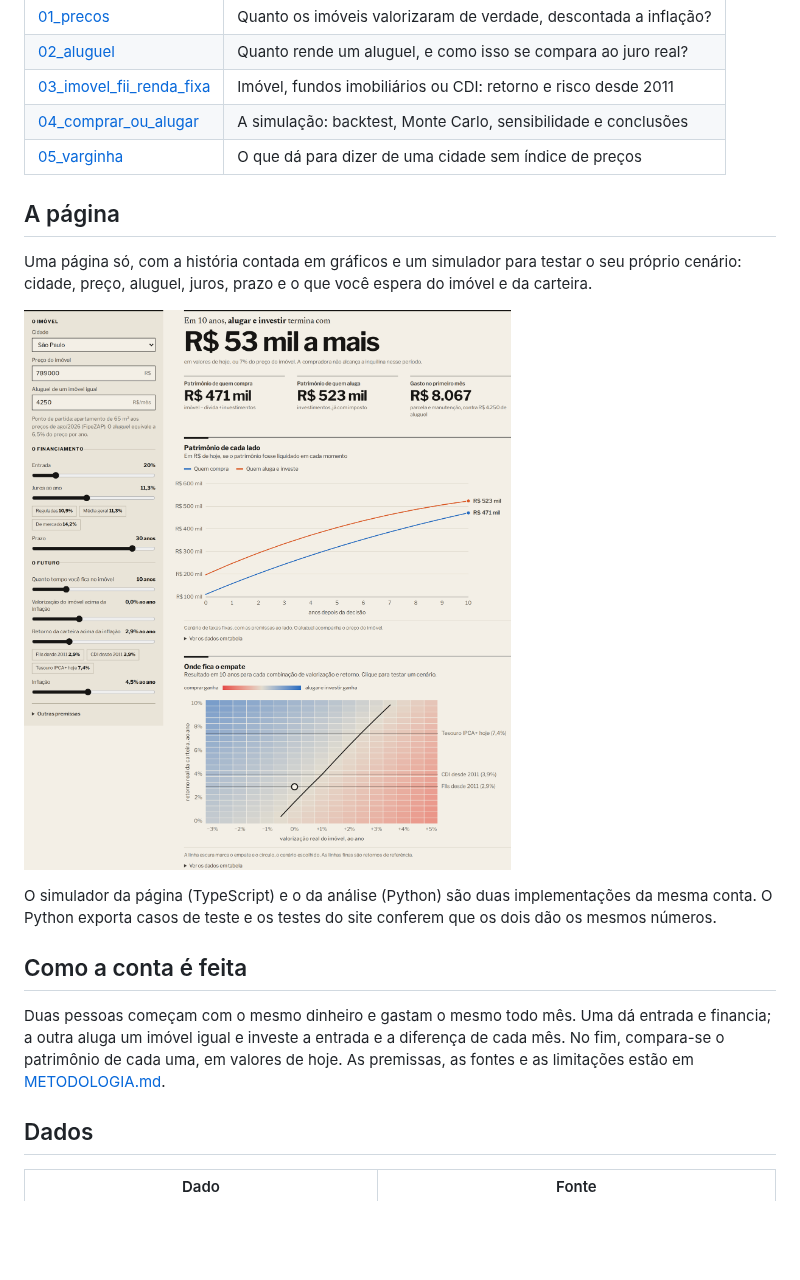
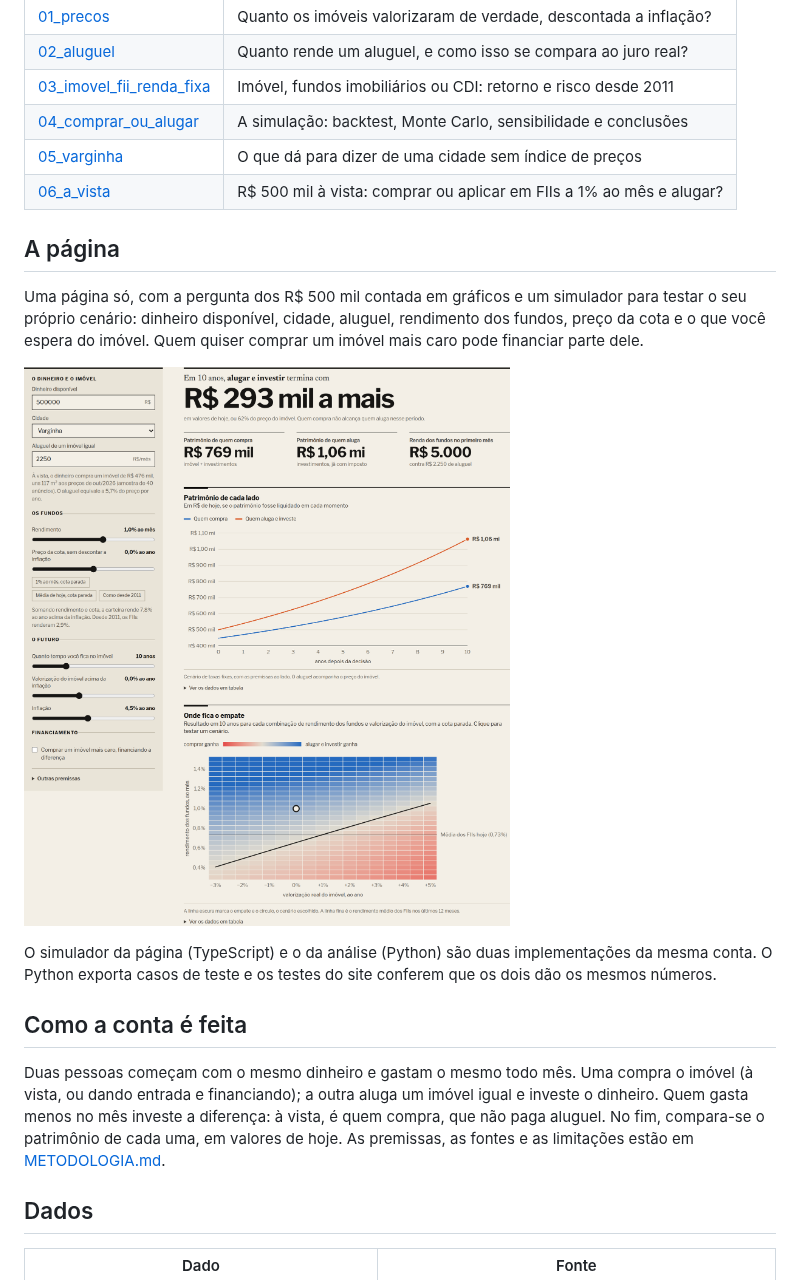
Before and after one commit to igor-gregori/iblog, a Markdown page: README.md, the part around one of its changes. Rendered like a GitHub page; pictures changed too: docs/pagina-simulador.png; blank space fills up the shorter version.

```diff
--- a/README.md
+++ b/README.md
@@ -67,11 +80,13 @@ Para cada combinação de valorização do imóvel e retorno da carteira, quem g
 | [03_imovel_fii_renda_fixa](notebooks/03_imovel_fii_renda_fixa.ipynb) | Imóvel, fundos imobiliários ou CDI: retorno e risco desde 2011 |
 | [04_comprar_ou_alugar](notebooks/04_comprar_ou_alugar.ipynb) | A simulação: backtest, Monte Carlo, sensibilidade e conclusões |
 | [05_varginha](notebooks/05_varginha.ipynb) | O que dá para dizer de uma cidade sem índice de preços |
+| [06_a_vista](notebooks/06_a_vista.ipynb) | R$ 500 mil à vista: comprar ou aplicar em FIIs a 1% ao mês e alugar? |
 
 ## A página
 
-Uma página só, com a história contada em gráficos e um simulador para testar o seu próprio cenário: cidade, preço,
-aluguel, juros, prazo e o que você espera do imóvel e da carteira.
+Uma página só, com a pergunta dos R$ 500 mil contada em gráficos e um simulador para testar o seu próprio cenário:
+dinheiro disponível, cidade, aluguel, rendimento dos fundos, preço da cota e o que você espera do imóvel. Quem
+quiser comprar um imóvel mais caro pode financiar parte dele.
 
 ![Simulador](docs/pagina-simulador.png)
 
@@ -80,9 +95,10 @@ casos de teste e os testes do site conferem que os dois dão os mesmos números.
 
 ## Como a conta é feita
 
-Duas pessoas começam com o mesmo dinheiro e gastam o mesmo todo mês. Uma dá entrada e financia; a outra aluga um
-imóvel igual e investe a entrada e a diferença de cada mês. No fim, compara-se o patrimônio de cada uma, em valores
-de hoje. As premissas, as fontes e as limitações estão em [METODOLOGIA.md](METODOLOGIA.md).
+Duas pessoas começam com o mesmo dinheiro e gastam o mesmo todo mês. Uma compra o imóvel (à vista, ou dando
+entrada e financiando); a outra aluga um imóvel igual e investe o dinheiro. Quem gasta menos no mês investe a
+diferença: à vista, é quem compra, que não paga aluguel. No fim, compara-se o patrimônio de cada uma, em valores de
+hoje. As premissas, as fontes e as limitações estão em [METODOLOGIA.md](METODOLOGIA.md).
 
 ## Dados
 
```
Also changed, not shown: other parts of README.md (+35 -20 lines), CLAUDE.md (+16 -7 lines), METODOLOGIA.md (+23 -2 lines), docs/pagina-abertura.png, 15 other files.
